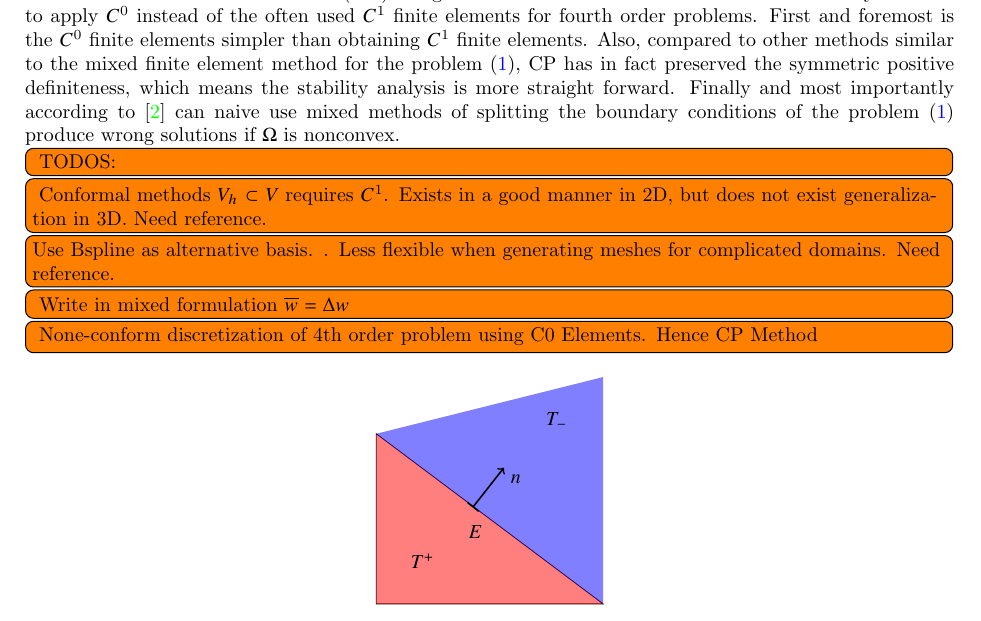
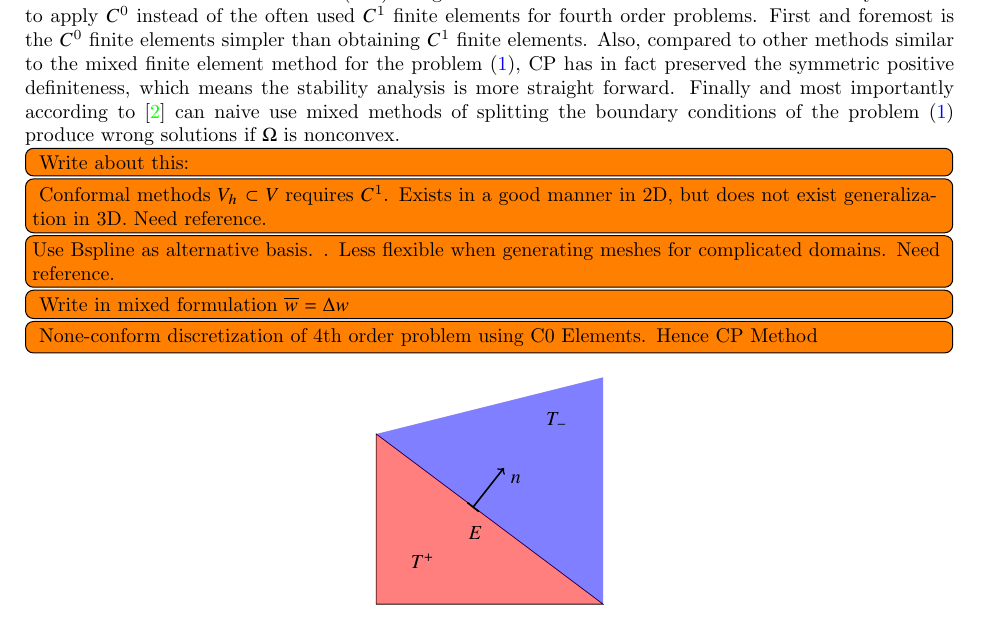
Before and after one commit to isakhammer/master_thesis, a LaTeX document (latex/main.tex, which reads latex/CIP.tex): part of page 5 of 10, cut so that both start at the same text. Compiled offline with pdfLaTeX.

Commit message:
Added main pdf

```diff
--- a/latex/CIP.tex
+++ b/latex/CIP.tex
@@ -12,7 +12,7 @@ preserved the symmetric positive definiteness, which means the stability analysi
 importantly according to \cite{brenner2012quadratic} can naive use mixed methods of splitting the boundary conditions of
 the problem \eqref{eq:bi_problem} produce wrong solutions if $\Omega $ is nonconvex.
 
-\todo[inline]{ TODOS: }
+\todo[inline]{ Write about this: }
 \todo[inline]{ Conformal methods $V_{h} \subset V$ requires $C^{1}$. Exists in a good manner in 2D, but does not exist generalization in 3D. Need reference.}
 \todo[inline]{Use Bspline as alternative basis. . Less flexible when generating meshes for complicated domains. Need reference.  }
 \todo[inline]{ Write in mixed formulation $\overline{w}  = \Delta w$ }
```
Also changed, not shown: latex/main.pdf.
